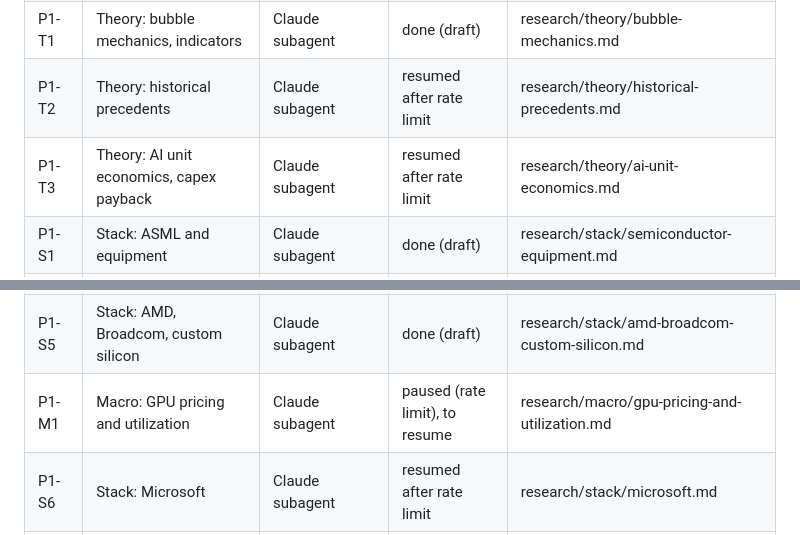
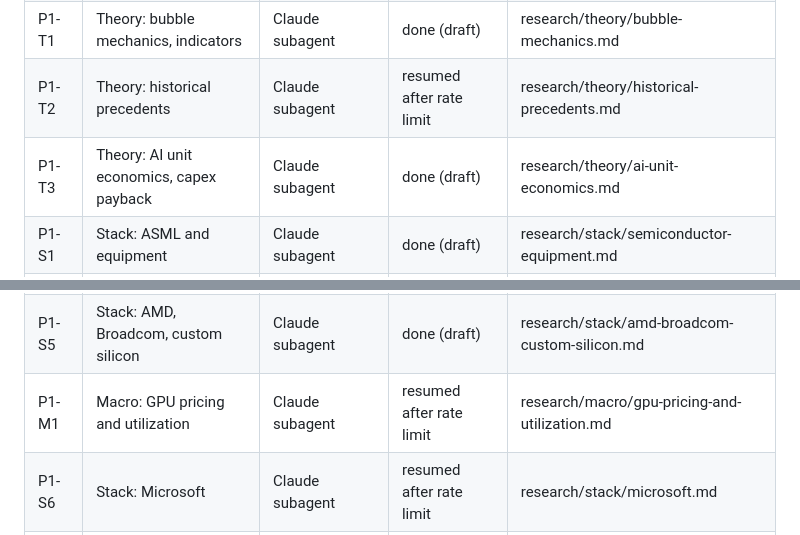
Before and after one commit to marcinbogdanski/bubble-not-bubble, a Markdown page: tasks/tasks.md, 2 parts joined by grey strips. Drawn GitHub-style.

Commit message:
Research: AI unit economics (capex payback model, depreciation, API prices, token volumes)

```diff
--- a/tasks/tasks.md
+++ b/tasks/tasks.md
@@ -9,13 +9,13 @@ Status of agent work. Lead agent: Claude (this repo's Claude chats). Phases:
 | P0-2 | Methodology page | Claude (lead) | done | report/methodology.md |
 | P1-T1 | Theory: bubble mechanics, indicators | Claude subagent | done (draft) | research/theory/bubble-mechanics.md |
 | P1-T2 | Theory: historical precedents | Claude subagent | resumed after rate limit | research/theory/historical-precedents.md |
-| P1-T3 | Theory: AI unit economics, capex payback | Claude subagent | resumed after rate limit | research/theory/ai-unit-economics.md |
+| P1-T3 | Theory: AI unit economics, capex payback | Claude subagent | done (draft) | research/theory/ai-unit-economics.md |
 | P1-S1 | Stack: ASML and equipment | Claude subagent | done (draft) | research/stack/semiconductor-equipment.md |
 | P1-S2 | Stack: TSMC and foundry | Codex CLI (after Claude rate limit) | running | research/stack/tsmc-and-foundry.md |
 | P1-S3 | Stack: memory and HBM | Claude subagent | paused (rate limit), to resume | research/stack/memory-hbm.md |
 | P1-S4 | Stack: Nvidia | Claude subagent | resumed after rate limit | research/stack/nvidia.md |
 | P1-S5 | Stack: AMD, Broadcom, custom silicon | Claude subagent | done (draft) | research/stack/amd-broadcom-custom-silicon.md |
-| P1-M1 | Macro: GPU pricing and utilization | Claude subagent | paused (rate limit), to resume | research/macro/gpu-pricing-and-utilization.md |
+| P1-M1 | Macro: GPU pricing and utilization | Claude subagent | resumed after rate limit | research/macro/gpu-pricing-and-utilization.md |
 | P1-S6 | Stack: Microsoft | Claude subagent | resumed after rate limit | research/stack/microsoft.md |
 | P1-S7 | Stack: Alphabet | Claude subagent | paused (rate limit), to resume | research/stack/alphabet.md |
 | P1-S8 | Stack: Amazon | Codex CLI (after Claude rate limit) | running | research/stack/amazon.md |
```
